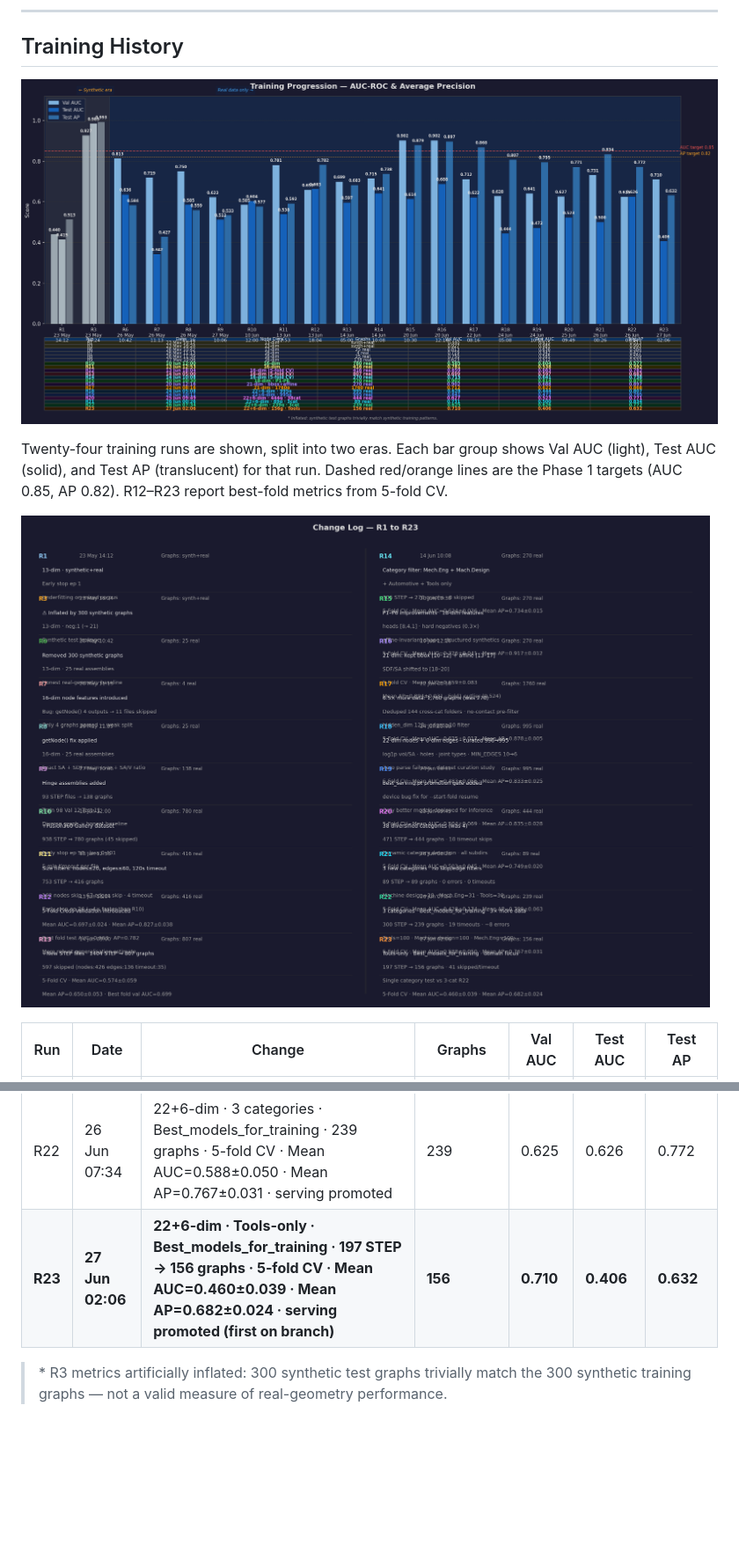
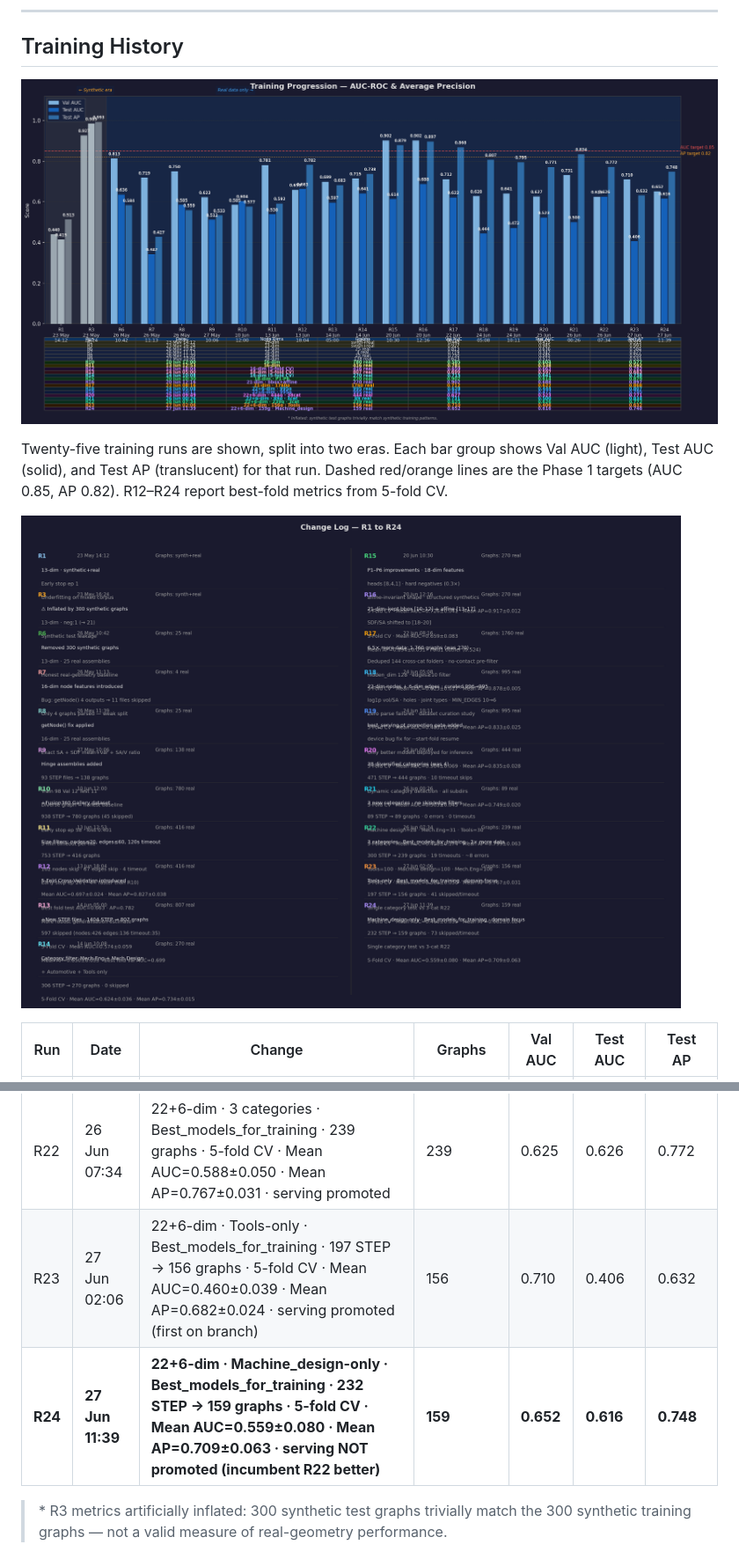
Before and after one commit to Sedimagan/AI-Assisted-3D-Assembly-Design, a Markdown page: README.md, 2 parts joined by grey strips. Shown at 88% size. Rendered like a GitHub page; pictures changed too: docs/training_changelog.png, docs/training_history.png; blank space fills up the shorter version.

Commit message:
R24: Machine_design-only · 159 graphs · 5-fold CV · Mean AUC=0.559 · Mean AP=0.709
Co-Authored-By: Claude Sonnet 4.6 <noreply@anthropic.com>

```diff
--- a/README.md
+++ b/README.md
@@ -1097,5 +1098,5 @@ All previous output — red ⚠ body highlights, orange ❓ cross markers, AIDA
 
 ![Training Progression — AUC-ROC & Average Precision](docs/training_history.png)
 
-Twenty-four training runs are shown, split into two eras. Each bar group shows Val AUC (light), Test AUC (solid), and Test AP (translucent) for that run. Dashed red/orange lines are the Phase 1 targets (AUC 0.85, AP 0.82). R12–R23 report best-fold metrics from 5-fold CV.
+Twenty-five training runs are shown, split into two eras. Each bar group shows Val AUC (light), Test AUC (solid), and Test AP (translucent) for that run. Dashed red/orange lines are the Phase 1 targets (AUC 0.85, AP 0.82). R12–R24 report best-fold metrics from 5-fold CV.
 
@@ -1122,7 +1123,8 @@ Twenty-four training runs are shown, split into two eras. Each bar group shows V
 | R20 | 25 Jun 09:49 | 22+6-dim · 38 diversified categories · 444 graphs · 5-fold CV · Mean AUC=0.503±0.045 · Mean AP=0.749±0.020 · serving NOT promoted | 444 | 0.627 | 0.523 | 0.771 |
 | R21 | 26 Jun 00:26 | 22+6-dim · 3 new categories · no skip/edge filters · 89 graphs · 5-fold CV · Mean AUC=0.428±0.174 · Mean AP=0.799±0.063 · serving promoted | 89 | 0.731 | 0.500 | 0.834 |
 | R22 | 26 Jun 07:34 | 22+6-dim · 3 categories · Best_models_for_training · 239 graphs · 5-fold CV · Mean AUC=0.588±0.050 · Mean AP=0.767±0.031 · serving promoted | 239 | 0.625 | 0.626 | 0.772 |
-| **R23** | **27 Jun 02:06** | **22+6-dim · Tools-only · Best_models_for_training · 197 STEP → 156 graphs · 5-fold CV · Mean AUC=0.460±0.039 · Mean AP=0.682±0.024 · serving promoted (first on branch)** | **156** | **0.710** | **0.406** | **0.632** |
+| R23 | 27 Jun 02:06 | 22+6-dim · Tools-only · Best_models_for_training · 197 STEP → 156 graphs · 5-fold CV · Mean AUC=0.460±0.039 · Mean AP=0.682±0.024 · serving promoted (first on branch) | 156 | 0.710 | 0.406 | 0.632 |
+| **R24** | **27 Jun 11:39** | **22+6-dim · Machine_design-only · Best_models_for_training · 232 STEP → 159 graphs · 5-fold CV · Mean AUC=0.559±0.080 · Mean AP=0.709±0.063 · serving NOT promoted (incumbent R22 better)** | **159** | **0.652** | **0.616** | **0.748** |
 
 > \* R3 metrics artificially inflated: 300 synthetic test graphs trivially match the 300 synthetic training graphs — not a valid measure of real-geometry performance.
 
```
Also changed, not shown: other parts of README.md (+19 -1 lines), 14 other files.
